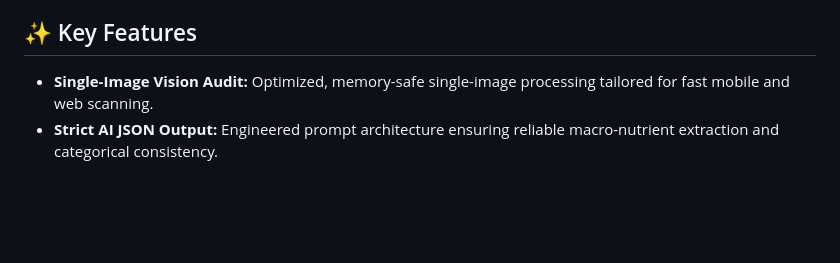
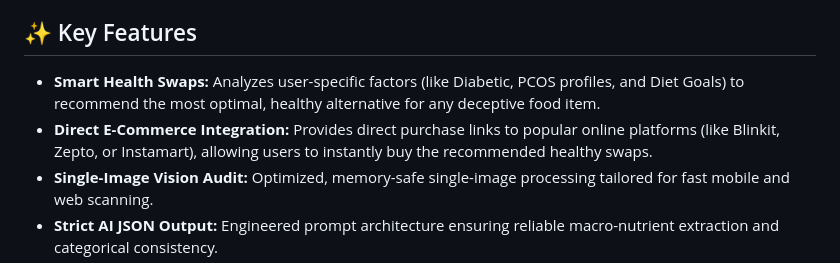
Before and after one commit to RuchiG937/Food-deception-detector, a Markdown page: README.md, the part around the change. GitHub-like rendering; blank space fills up the shorter version.

Commit message:
Add key feature descriptions to README

```diff
--- a/README.md
+++ b/README.md
@@ -22,6 +22,8 @@ Modern packaged foods are filled with deceptive marketing. Brands highlight clai
 * **Deployment (Target):** Render
 
 ## ✨ Key Features
+* **Smart Health Swaps:** Analyzes user-specific factors (like Diabetic, PCOS profiles, and Diet Goals) to recommend the most optimal, healthy alternative for any deceptive food item.
+* **Direct E-Commerce Integration:** Provides direct purchase links to popular online platforms (like Blinkit, Zepto, or Instamart), allowing users to instantly buy the recommended healthy swaps.
 * **Single-Image Vision Audit:** Optimized, memory-safe single-image processing tailored for fast mobile and web scanning.
 * **Strict AI JSON Output:** Engineered prompt architecture ensuring reliable macro-nutrient extraction and categorical consistency.
 * **Intelligent Category Mapping:** Custom backend routing that accurately translates local Indian food categories (e.g., Paneer, Dairy) into global API-friendly queries.
```
